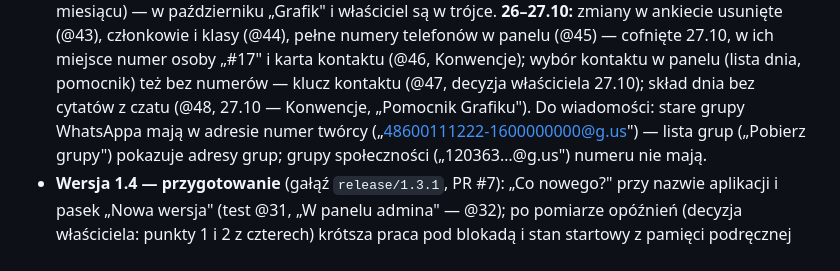
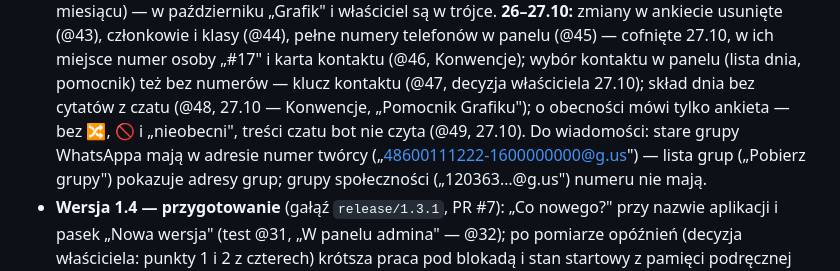
Before and after one commit to BIGbadEL/shelter_manager_g13, a Markdown page: CLAUDE.md, the part around the change. Rendered like a GitHub page.

Commit message:
CLAUDE.md: test deployment @49 (poll is the only source of truth)
Co-Authored-By: Claude Opus 5.5 <noreply@anthropic.com>

```diff
--- a/CLAUDE.md
+++ b/CLAUDE.md
@@ -1100,7 +1100,7 @@ ta sama pułapka: zgodę daje tylko funkcja, która go naprawdę użyje (albo `r
   **26–27.10:** zmiany w ankiecie usunięte (@43), członkowie i klasy (@44), pełne numery telefonów w panelu (@45) — cofnięte
   27.10, w ich miejsce numer osoby „#17" i karta kontaktu (@46, Konwencje); wybór kontaktu w panelu (lista dnia, pomocnik)
   też bez numerów — klucz kontaktu (@47, decyzja właściciela 27.10); skład dnia bez cytatów z czatu (@48, 27.10 — Konwencje,
-  „Pomocnik Grafiku"). Do wiadomości: stare grupy WhatsAppa mają w adresie
+  „Pomocnik Grafiku"); o obecności mówi tylko ankieta — bez 🔀, 🚫 i „nieobecni", treści czatu bot nie czyta (@49, 27.10). Do wiadomości: stare grupy WhatsAppa mają w adresie
   numer twórcy („48600111222-1600000000@g.us") — lista grup („Pobierz grupy") pokazuje adresy grup; grupy społeczności
   („120363…@g.us") numeru nie mają.
 - **Wersja 1.4 — przygotowanie** (gałąź `release/1.3.1`, PR #7): „Co nowego?" przy nazwie aplikacji i pasek „Nowa
```
